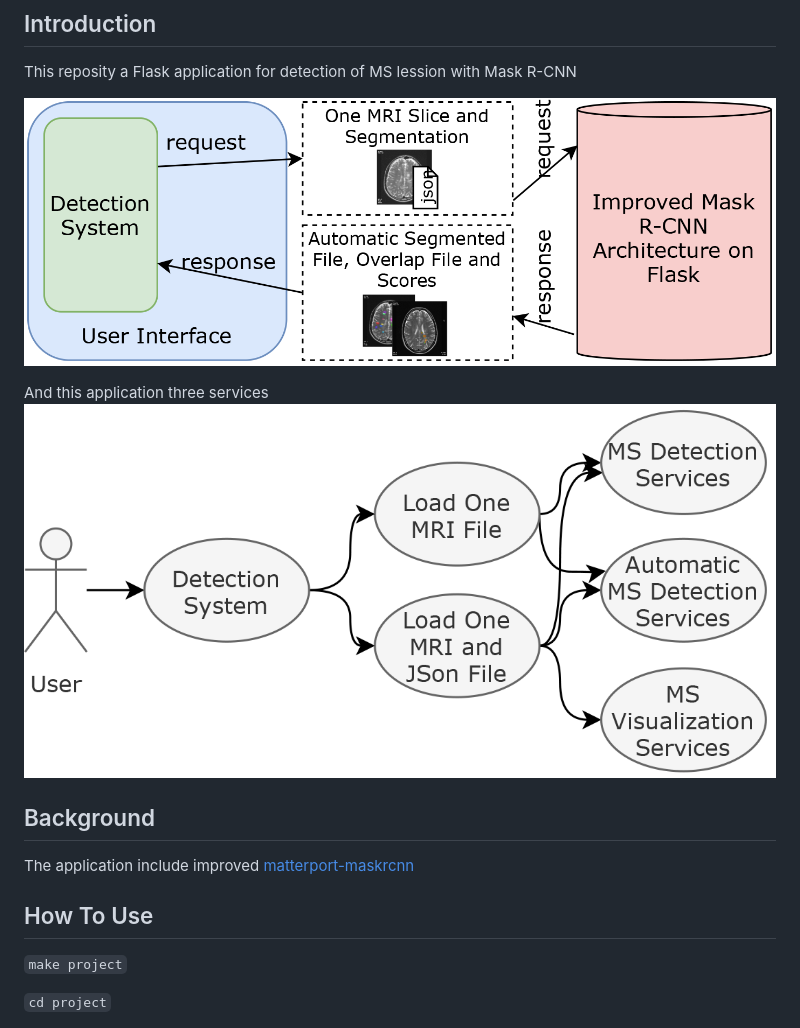
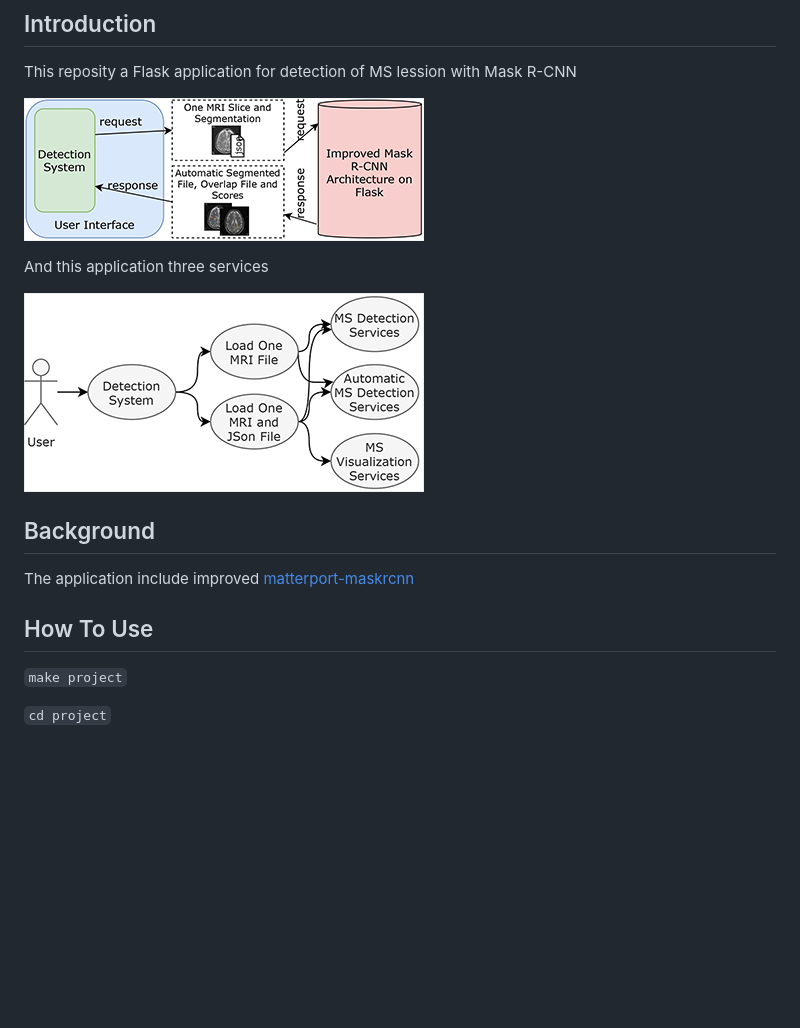
Before and after one commit to deepmsweb/deepmsweb, a Markdown page: README.md, the part around the change. Rendered like a GitHub page; pictures changed too: static/img/githubs/deppmsblokK2.png (deleted), static/img/githubs/deppmsblokK2_k.png (added), static/img/githubs/deppmsuseCaseB.png (deleted); blank space fills up the shorter version.

```diff
--- a/README.md
+++ b/README.md
@@ -9,15 +9,18 @@ A Web-Based Decision Support System via Deep Learning for Automatic Detection of
 
 This reposity a Flask application for detection of MS lession with Mask R-CNN
 
-![block diagram](static/img/githubs/deppmsblokK2.png)
+![block diagram](static/img/githubs/deppmsblokK2_k.png)
 
 And this application three services
-![services](static/img/githubs/deppmsuseCaseB.png)
+
+![services](static/img/githubs/deppmsuseCaseB_k.png)
 
 ## Background
 The application include improved [matterport-maskrcnn](https://github.com/matterport/Mask_RCNN)
 
 ## How To Use
+
+
 
 `make project`
 
```
